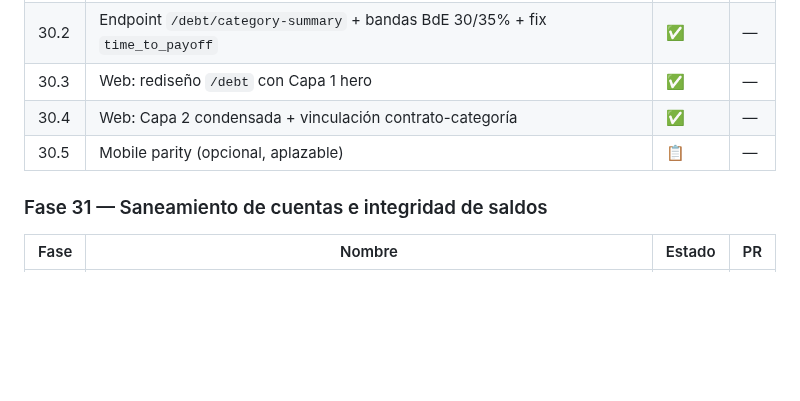
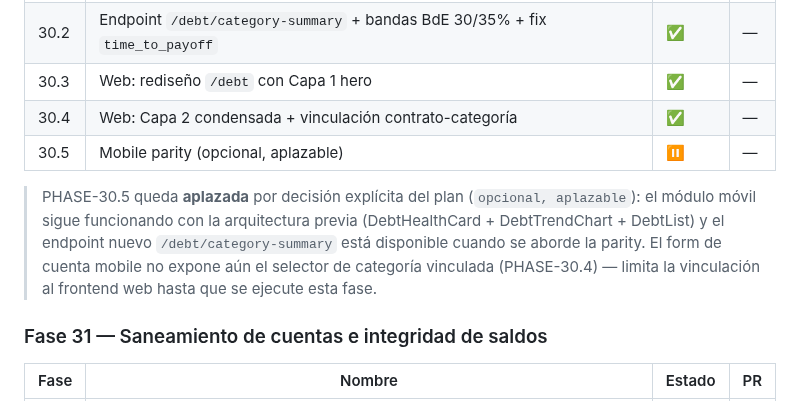
Before and after one commit to Membrive92/Crisol, a Markdown page: internal_docs/README.md, the part around the change. GitHub-like rendering; blank space fills up the shorter version.

Commit message:
docs(phase-30.5): defer mobile parity per plan's deferral clause — Refs: PHASE-30.5
The redesign plan flagged mobile parity as `opcional, aplazable`.
Closes out the PHASE-30 milestone with mobile explicitly aplazada
rather than left ambiguous in 📋. Mobile keeps working with the
prior debt screen; the new `/debt/category-summary` endpoint is
ready to consume when the parity work is scheduled.

Co-Authored-By: Claude Opus 4.7 (1M context) <noreply@anthropic.com>

```diff
--- a/internal_docs/README.md
+++ b/internal_docs/README.md
@@ -271,7 +271,15 @@ y [`design-explorations/debt-redesign-30/wireframe.md`](design-explorations/debt
 | 30.2 | Endpoint `/debt/category-summary` + bandas BdE 30/35% + fix `time_to_payoff` | ✅ | — |
 | 30.3 | Web: rediseño `/debt` con Capa 1 hero                        | ✅     | —  |
 | 30.4 | Web: Capa 2 condensada + vinculación contrato-categoría      | ✅     | —  |
-| 30.5 | Mobile parity (opcional, aplazable)                          | 📋     | —  |
+| 30.5 | Mobile parity (opcional, aplazable)                          | ⏸     | —  |
+
+> PHASE-30.5 queda **aplazada** por decisión explícita del plan
+> (`opcional, aplazable`): el módulo móvil sigue funcionando con la
+> arquitectura previa (DebtHealthCard + DebtTrendChart + DebtList) y
+> el endpoint nuevo `/debt/category-summary` está disponible cuando
+> se aborde la parity. El form de cuenta mobile no expone aún el
+> selector de categoría vinculada (PHASE-30.4) — limita la
+> vinculación al frontend web hasta que se ejecute esta fase.
 
 ### Fase 31 — Saneamiento de cuentas e integridad de saldos
 
```
